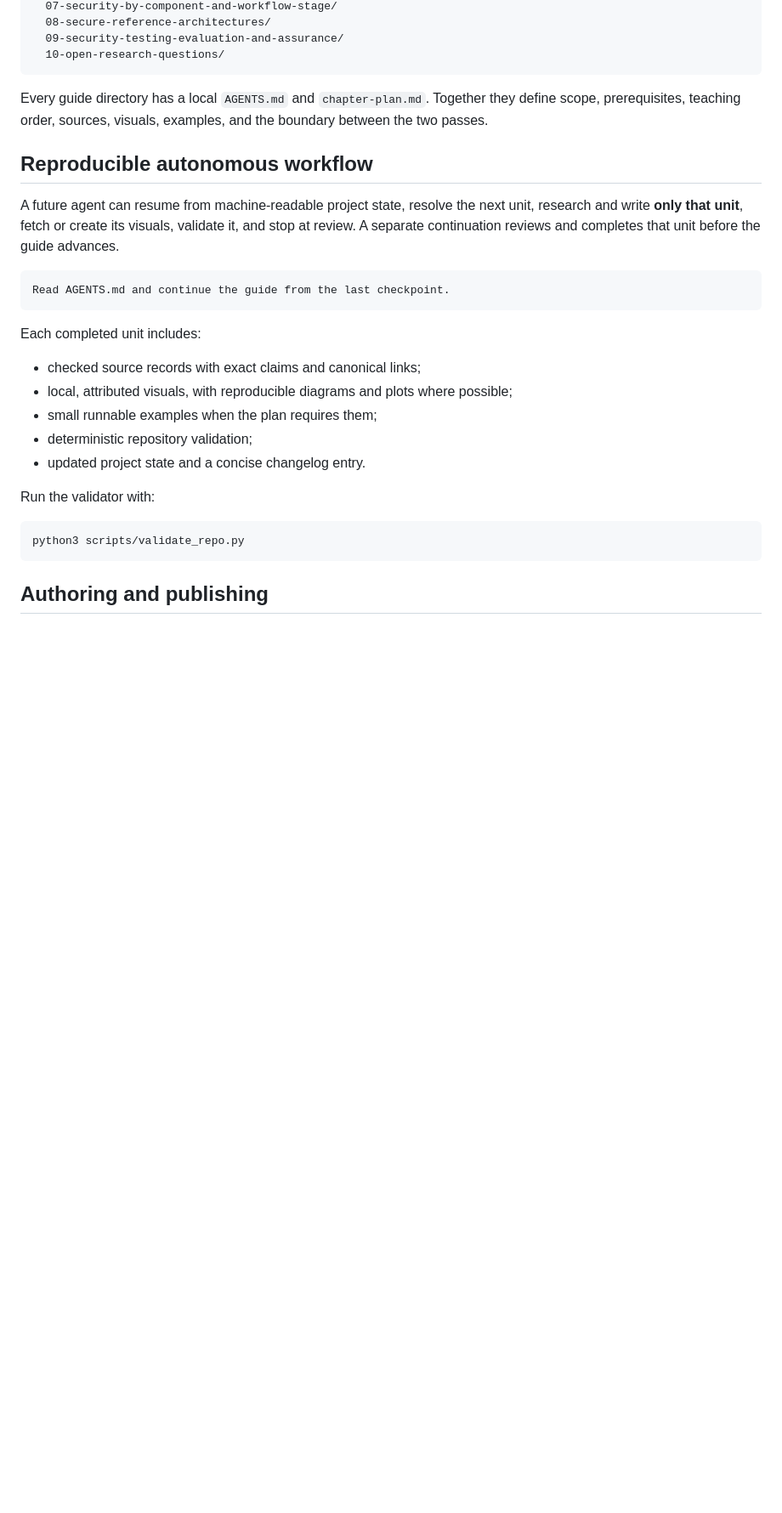
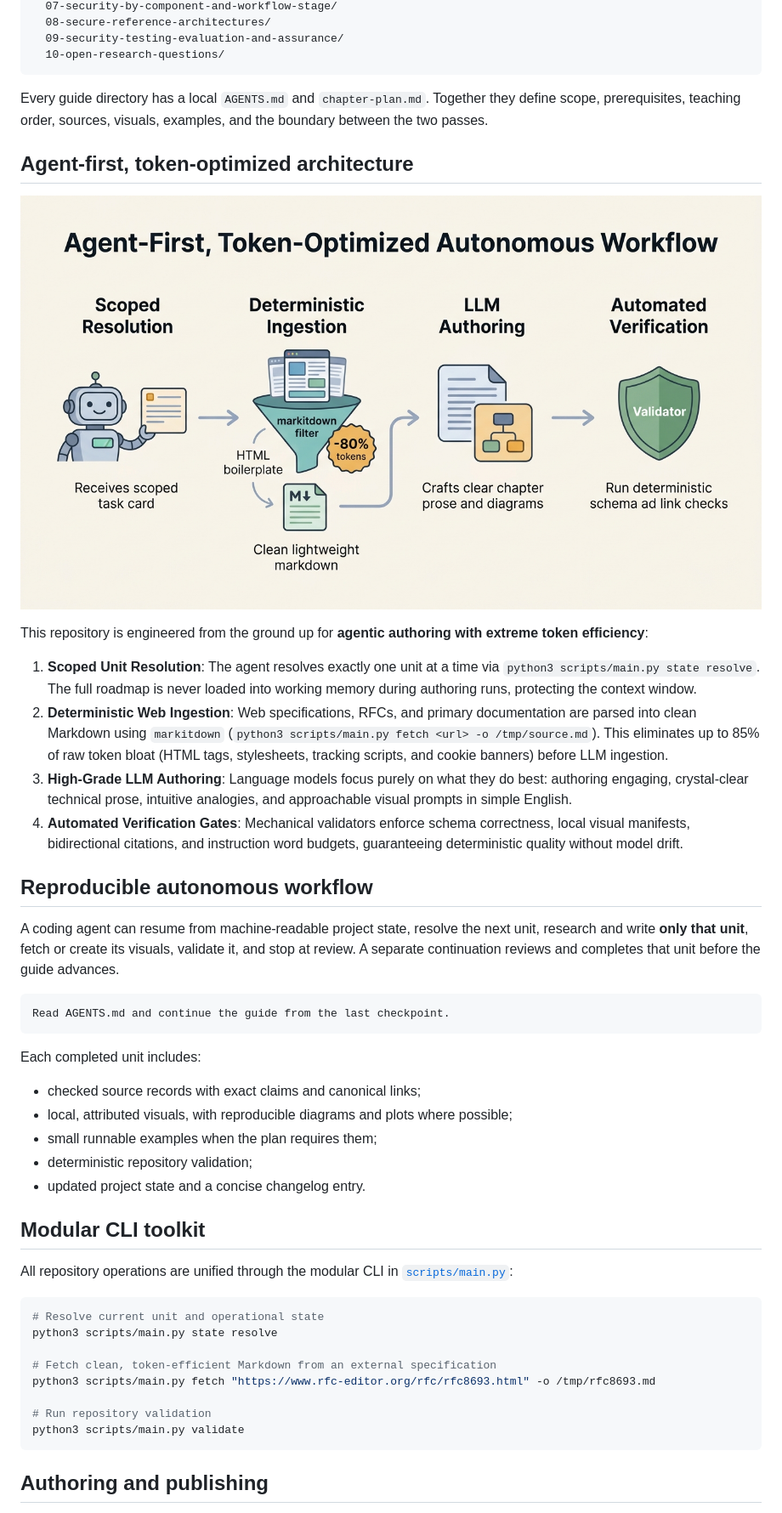
Before and after one commit to RenatoMignone/From-LLMs-to-Secure-Agents, a Markdown page: README.md, the part around one of its changes. Shown at 85% size. GitHub-like rendering; pictures changed too: assets/images/repo-images/autonomous-workflow-architecture.png (added); blank space fills up the shorter version.

Commit message:
Add workflow architecture and cartoon mental model visuals to README

````diff
--- a/README.md
+++ b/README.md
@@ -50,9 +52,20 @@ knowledge/
 
 Every guide directory has a local `AGENTS.md` and `chapter-plan.md`. Together they define scope, prerequisites, teaching order, sources, visuals, examples, and the boundary between the two passes.
 
+## Agent-first, token-optimized architecture
+
+![Agent-First, Token-Optimized Autonomous Workflow](assets/images/repo-images/autonomous-workflow-architecture.png)
+
+This repository is engineered from the ground up for **agentic authoring with extreme token efficiency**:
+
+1. **Scoped Unit Resolution**: The agent resolves exactly one unit at a time via `python3 scripts/main.py state resolve`. The full roadmap is never loaded into working memory during authoring runs, protecting the context window.
+2. **Deterministic Web Ingestion**: Web specifications, RFCs, and primary documentation are parsed into clean Markdown using `markitdown` (`python3 scripts/main.py fetch <url> -o /tmp/source.md`). This eliminates up to 85% of raw token bloat (HTML tags, stylesheets, tracking scripts, and cookie banners) before LLM ingestion.
+3. **High-Grade LLM Authoring**: Language models focus purely on what they do best: authoring engaging, crystal-clear technical prose, intuitive analogies, and approachable visual prompts in simple English.
+4. **Automated Verification Gates**: Mechanical validators enforce schema correctness, local visual manifests, bidirectional citations, and instruction word budgets, guaranteeing deterministic quality without model drift.
+
 ## Reproducible autonomous workflow
 
-A future agent can resume from machine-readable project state, resolve the next unit, research and write **only that unit**, fetch or create its visuals, validate it, and stop at review. A separate continuation reviews and completes that unit before the guide advances.
+A coding agent can resume from machine-readable project state, resolve the next unit, research and write **only that unit**, fetch or create its visuals, validate it, and stop at review. A separate continuation reviews and completes that unit before the guide advances.
 
 ```text
 Read AGENTS.md and continue the guide from the last checkpoint.
@@ -66,10 +79,19 @@ Each completed unit includes:
 - deterministic repository validation;
 - updated project state and a concise changelog entry.
 
-Run the validator with:
+## Modular CLI toolkit
+
+All repository operations are unified through the modular CLI in [`scripts/main.py`](scripts/main.py):
 
 ```bash
-python3 scripts/validate_repo.py
+# Resolve current unit and operational state
+python3 scripts/main.py state resolve
+
+# Fetch clean, token-efficient Markdown from an external specification
+python3 scripts/main.py fetch "https://www.rfc-editor.org/rfc/rfc8693.html" -o /tmp/rfc8693.md
+
+# Run repository validation
+python3 scripts/main.py validate
 ```
 
 ## Authoring and publishing
````
Also changed, not shown: other parts of README.md (+6 -5 lines), 3 other files.
